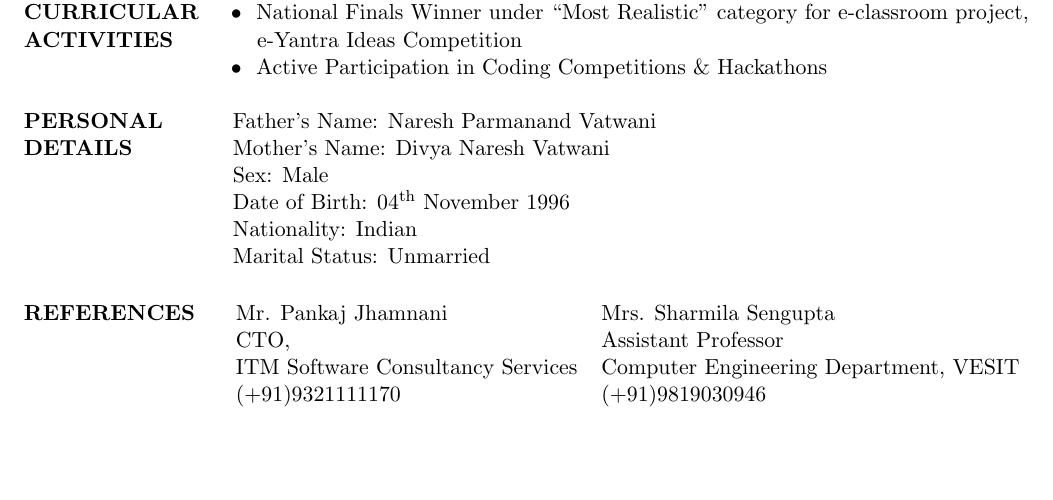
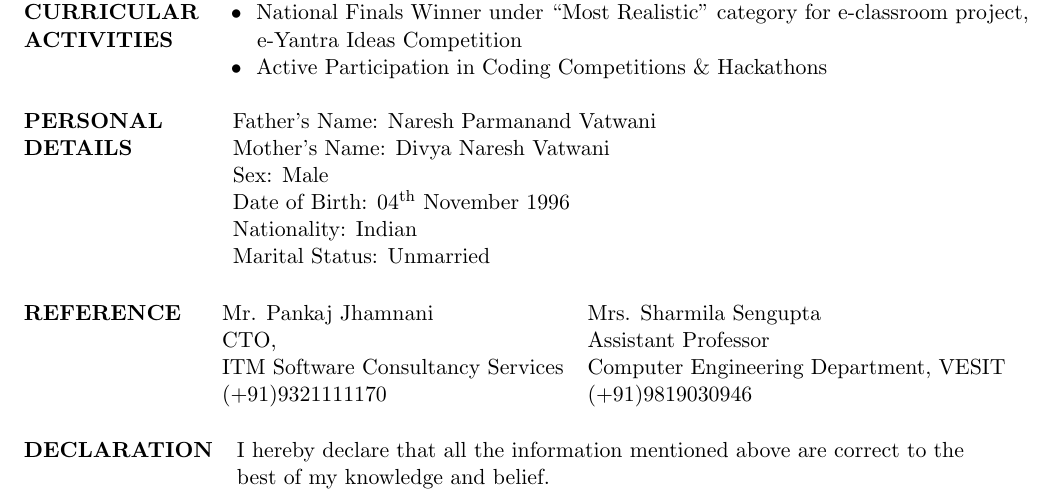
Before and after one commit to nikhilvatwani/Resume-Nikhil-Vatwani, a LaTeX CV (Resume_Nikhil_Vatwani.tex): part of page 2 of 2, cut so that both start at the same text, the shorter picture padded with empty space. Compiled offline with pdfLaTeX.

Commit message:
Adding Declaration

```diff
--- a/Resume_Nikhil_Vatwani.tex
+++ b/Resume_Nikhil_Vatwani.tex
@@ -122,11 +122,14 @@
 
 	\end{tabular}
 		\noindent \begin{tabular}{@{} l l l}
-			\textbf{REFERENCES} &\hspace{0.3cm}Mr. Pankaj Jhamnani & Mrs. Sharmila Sengupta \\
+			\textbf{REFERENCE} &\hspace{0.3cm}Mr. Pankaj Jhamnani & Mrs. Sharmila Sengupta \\
 			& \hspace{0.3cm}CTO, &  Assistant Professor \\
 			&\hspace{0.3cm}ITM Software Consultancy Services &  Computer Engineering Department, VESIT \\
 			&\hspace{0.3cm}(+91)9321111170 & (+91)9819030946\\
-
+			\\
+		\end{tabular}
+	\noindent \begin{tabular}{@{} l l}
+			\textbf{DECLARATION}    & I hereby declare that all the information mentioned above are correct to the \\ &best of my knowledge and belief.\\
 
 		\end{tabular}
 
```
